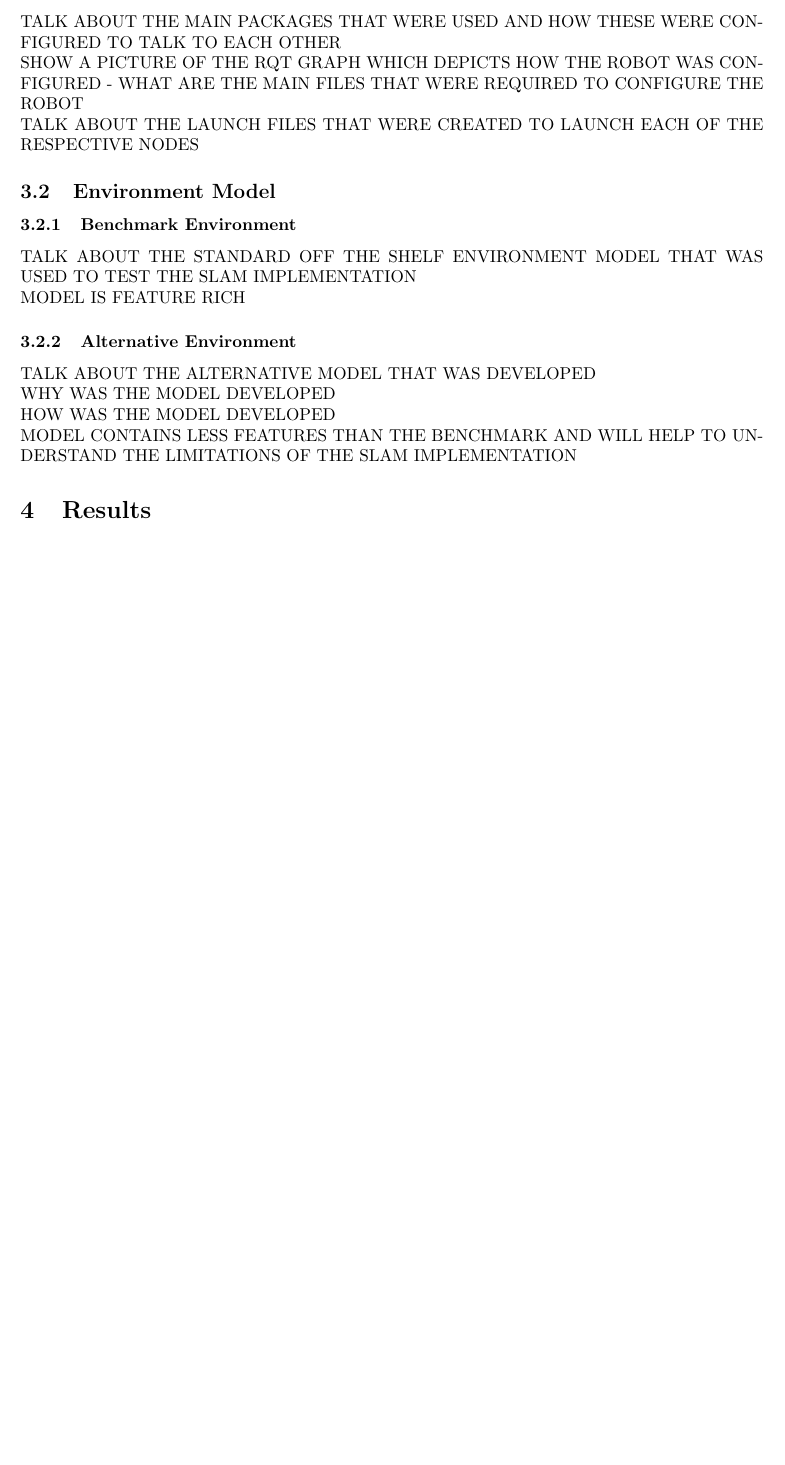
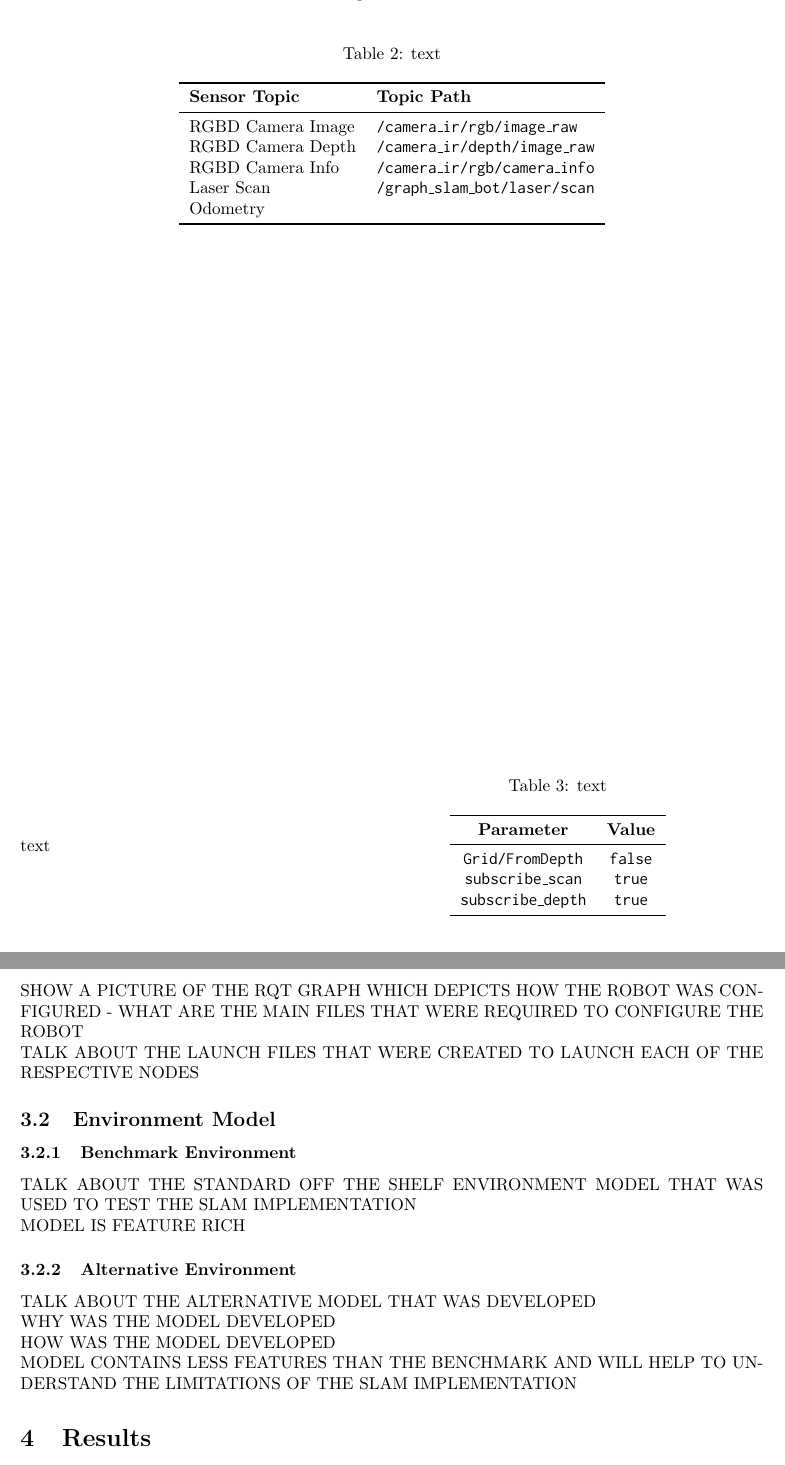
Before and after one commit to skreynolds/RoboND_reports, a LaTeX document (08_slam_project/08_slam_project.tex): part of page 9 of 9 before the commit and two parts of pages 7 and 9 of 9 after it, the two joined at a grey line, cut at the place of the change, the shorter picture padded with empty space. Compiled offline with pdfLaTeX.

Commit message:
Update: modified simulation set up

```diff
--- a/08_slam_project/08_slam_project.tex
+++ b/08_slam_project/08_slam_project.tex
@@ -280,13 +280,41 @@ RTAB-Map is the package used to equip the robot model with GraphSLAM capabilitie
 	\caption{text}
 \end{figure}
 
-\begin{table}
+\begin{table}[h]
 	\centering
 	\caption{text}
-	\begin{tabular}{lll}
-		text & & \\
+	\begin{tabular}{ll}
+		\toprule
+		\textbf{Sensor Topic} & \textbf{Topic Path} \\
+		\midrule
+		RGBD Camera Image & \texttt{/camera\_ir/rgb/image\_raw} \\
+		RGBD Camera Depth & \texttt{/camera\_ir/depth/image\_raw} \\
+		RGBD Camera Info & \texttt{/camera\_ir/rgb/camera\_info} \\
+		Laser Scan & \texttt{/graph\_slam\_bot/laser/scan} \\
+		Odometry & \texttt{} \\
+		\bottomrule
 	\end{tabular}
 \end{table}
+
+\begin{figure}
+	\begin{minipage}{0.45\textwidth}
+		text
+	\end{minipage}
+	\hspace{0.5cm}
+	\begin{minipage}{0.45\textwidth}
+		\centering
+		\captionof{table}{text}
+		\begin{tabular}{cc}
+			\toprule
+			\textbf{Parameter} & \textbf{Value}\\
+			\midrule
+			\texttt{Grid/FromDepth} & \texttt{false} \\
+			\texttt{subscribe\_scan} & \texttt{true} \\
+			\texttt{subscribe\_depth} & \texttt{true} \\
+			\bottomrule
+		\end{tabular}
+	\end{minipage}
+\end{figure}
 
 \clearpage
 
@@ -298,7 +326,6 @@ RTAB-Map is the package used to equip the robot model with GraphSLAM capabilitie
 
 \clearpage
 
-TALK ABOUT THE MAIN PACKAGES THAT WERE USED AND HOW THESE WERE CONFIGURED TO TALK TO EACH OTHER
 
 SHOW A PICTURE OF THE RQT GRAPH WHICH DEPICTS HOW THE ROBOT WAS CONFIGURED - WHAT ARE THE MAIN FILES THAT WERE REQUIRED TO CONFIGURE THE ROBOT
 
```
Also changed, not shown: 08_slam_project/08_slam_project.pdf, 08_slam_project/fig/rtabmap_setup.png (deleted).
